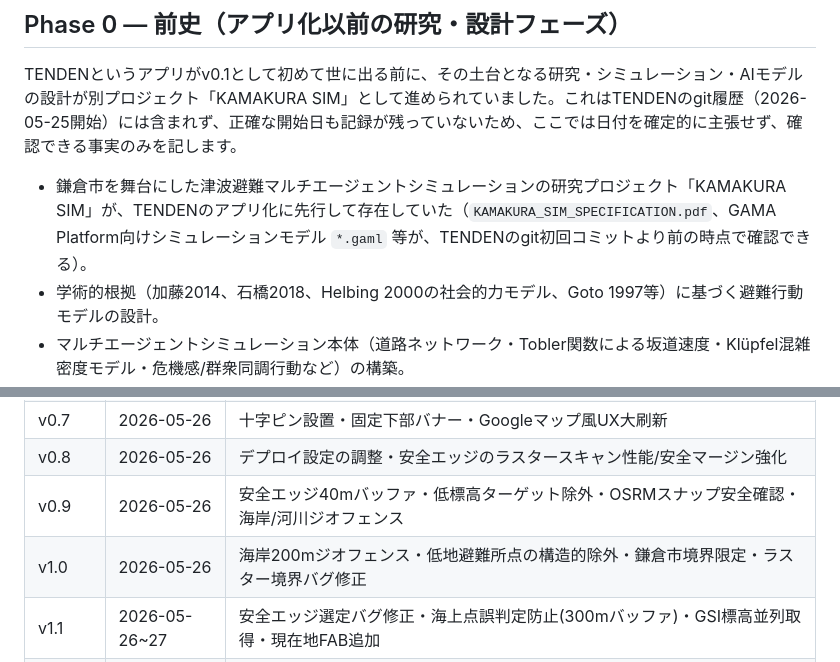
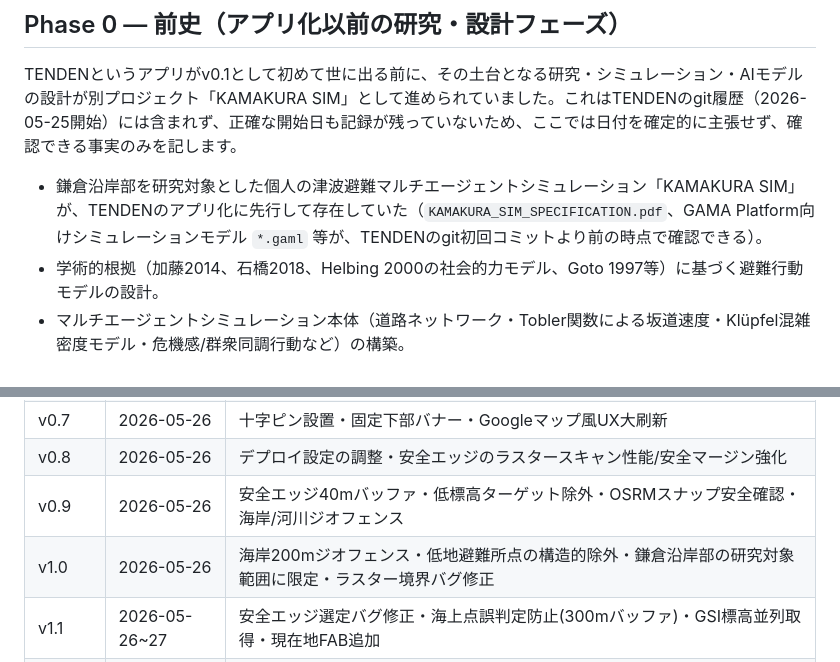
Before and after one commit to masatosprojects/tenden-app, a Markdown page: CHANGELOG.md, 2 parts joined by grey strips. Drawn GitHub-style.

Commit message:
Clarify historical coastal research scope

```diff
--- a/CHANGELOG.md
+++ b/CHANGELOG.md
@@ -8,7 +8,7 @@
 
 TENDENというアプリがv0.1として初めて世に出る前に、その土台となる研究・シミュレーション・AIモデルの設計が別プロジェクト「KAMAKURA SIM」として進められていました。これはTENDENのgit履歴（2026-05-25開始）には含まれず、正確な開始日も記録が残っていないため、ここでは日付を確定的に主張せず、確認できる事実のみを記します。
 
-- 鎌倉市を舞台にした津波避難マルチエージェントシミュレーションの研究プロジェクト「KAMAKURA SIM」が、TENDENのアプリ化に先行して存在していた（`KAMAKURA_SIM_SPECIFICATION.pdf`、GAMA Platform向けシミュレーションモデル `*.gaml` 等が、TENDENのgit初回コミットより前の時点で確認できる）。
+- 鎌倉沿岸部を研究対象とした個人の津波避難マルチエージェントシミュレーション「KAMAKURA SIM」が、TENDENのアプリ化に先行して存在していた（`KAMAKURA_SIM_SPECIFICATION.pdf`、GAMA Platform向けシミュレーションモデル `*.gaml` 等が、TENDENのgit初回コミットより前の時点で確認できる）。
 - 学術的根拠（加藤2014、石橋2018、Helbing 2000の社会的力モデル、Goto 1997等）に基づく避難行動モデルの設計。
 - マルチエージェントシミュレーション本体（道路ネットワーク・Tobler関数による坂道速度・Klüpfel混雑密度モデル・危機感/群衆同調行動など）の構築。
 - 強化学習（Q学習）による避難方策モデルの研究・学習基盤の構築。
@@ -29,7 +29,7 @@ TENDENというアプリがv0.1として初めて世に出る前に、その土
 | v0.7 | 2026-05-26 | 十字ピン設置・固定下部バナー・Googleマップ風UX大刷新 |
 | v0.8 | 2026-05-26 | デプロイ設定の調整・安全エッジのラスタースキャン性能/安全マージン強化 |
 | v0.9 | 2026-05-26 | 安全エッジ40mバッファ・低標高ターゲット除外・OSRMスナップ安全確認・海岸/河川ジオフェンス |
-| v1.0 | 2026-05-26 | 海岸200mジオフェンス・低地避難所点の構造的除外・鎌倉市境界限定・ラスター境界バグ修正 |
+| v1.0 | 2026-05-26 | 海岸200mジオフェンス・低地避難所点の構造的除外・鎌倉沿岸部の研究対象範囲に限定・ラスター境界バグ修正 |
 | v1.1 | 2026-05-26~27 | 安全エッジ選定バグ修正・海上点誤判定防止(300mバッファ)・GSI標高並列取得・現在地FAB追加 |
 | v1.2 | 2026-05-27 | ピン設置時の説明ポップアップ・GSI地形(色別標高)レイヤー・第二ルート分岐点検出 |
 | v1.3 | 2026-05-27 | 安全エッジレイヤートグル修正・ラスタースキャン1px安全マージン・河川除外フィルタ・FABツールチップ |
```
